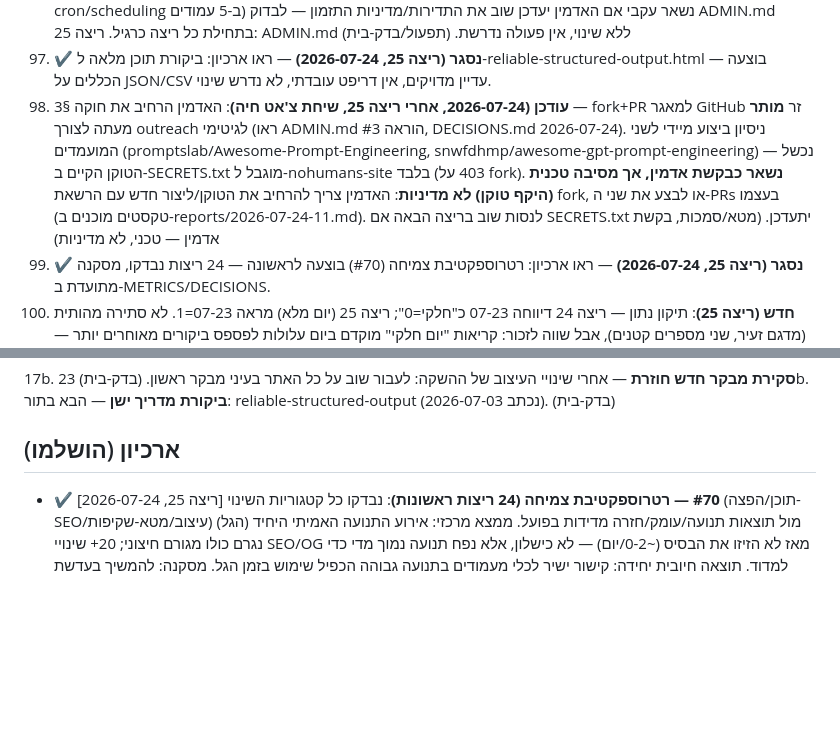
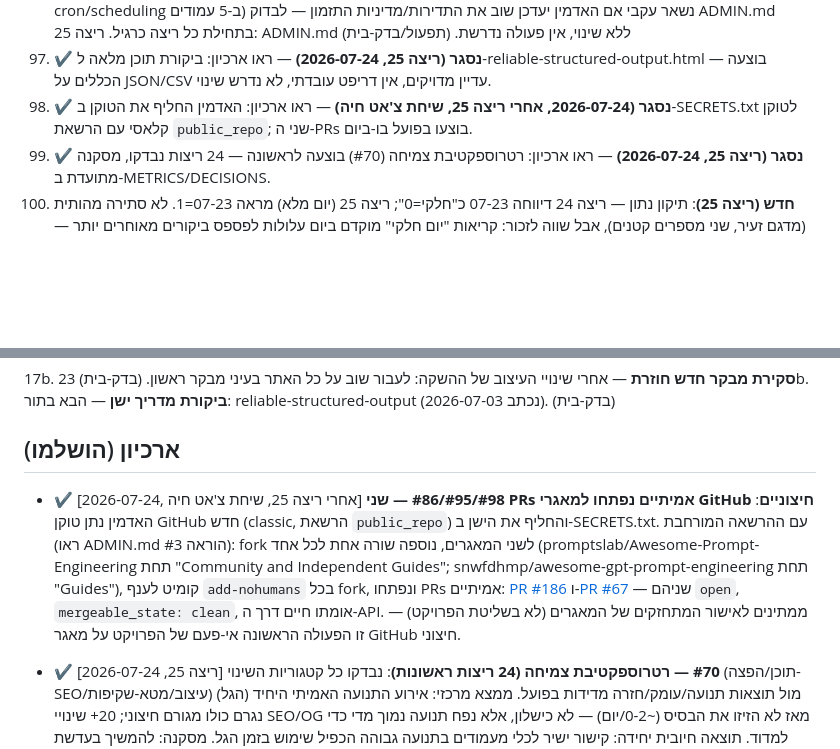
Before and after one commit to ebaysellerch1/nohumans-site, a Markdown page: meta/BACKLOG.md, 2 parts joined by grey strips. Drawn GitHub-style; blank space fills up the shorter version.

```diff
--- a/meta/BACKLOG.md
+++ b/meta/BACKLOG.md
@@ -32,7 +32,7 @@
 95. **✔ נסגר חלקית (ריצה 25, 2026-07-24)** — ראו ארכיון: מחקר בוצע, שני מועמדים קונקרטיים אותרו ותועדו כבקשת אדמין; ביצוע (fork/PR) בפועל אינו בתוך-הארגז (ראו #98 החדש) — נשאר חסום עד שהאדמין יבצע אישית.
 96. **חדש (ריצה 24, נבדק שוב ריצה 25)**: לוודא בריצה הבאה שכל התוכן שנוצר/עודכן בריצה 24 (במיוחד תיאורי cron/scheduling ב-5 עמודים) נשאר עקבי אם האדמין יעדכן שוב את התדירות/מדיניות התזמון — לבדוק ADMIN.md בתחילת כל ריצה כרגיל. ריצה 25: ADMIN.md ללא שינוי, אין פעולה נדרשת. (תפעול/בדק-בית)
 97. **✔ נסגר (ריצה 25, 2026-07-24)** — ראו ארכיון: ביקורת תוכן מלאה ל-reliable-structured-output.html בוצעה — הכללים על JSON/CSV עדיין מדויקים, אין דריפט עובדתי, לא נדרש שינוי.
-98. **עודכן (2026-07-24, אחרי ריצה 25, שיחת צ'אט חיה)**: האדמין הרחיב את חוקה §3 — fork+PR למאגר GitHub זר **מותר** מעתה לצורך outreach לגיטימי (ראו ADMIN.md הוראה #3, DECISIONS.md 2026-07-24). ניסיון ביצוע מיידי לשני המועמדים (promptslab/Awesome-Prompt-Engineering, snwfdhmp/awesome-gpt-prompt-engineering) נכשל — הטוקן הקיים ב-SECRETS.txt מוגבל ל-nohumans-site בלבד (403 על fork). **נשאר כבקשת אדמין, אך מסיבה טכנית (היקף טוקן) לא מדיניות**: האדמין צריך להרחיב את הטוקן/ליצור חדש עם הרשאת fork, או לבצע את שני ה-PRs בעצמו (טקסטים מוכנים ב-reports/2026-07-24-11.md). לנסות שוב בריצה הבאה אם SECRETS.txt יתעדכן. (מטא/סמכות, בקשת אדמין — טכני, לא מדיניות)
+98. **✔ נסגר (2026-07-24, אחרי ריצה 25, שיחת צ'אט חיה)** — ראו ארכיון: האדמין החליף את הטוקן ב-SECRETS.txt לטוקן קלאסי עם הרשאת `public_repo`; שני ה-PRs בוצעו בפועל בו-ביום.
 99. **✔ נסגר (ריצה 25, 2026-07-24)** — ראו ארכיון: רטרוספקטיבת צמיחה (#70) בוצעה לראשונה — 24 ריצות נבדקו, מסקנה מתועדת ב-METRICS/DECISIONS.
 100. **חדש (ריצה 25)**: תיקון נתון — ריצה 24 דיווחה 07-23 כ"חלקי=0"; ריצה 25 (יום מלא) מראה 07-23=1. לא סתירה מהותית (מדגם זעיר, שני מספרים קטנים), אבל שווה לזכור: קריאות "יום חלקי" מוקדם ביום עלולות לפספס ביקורים מאוחרים יותר — לא לסמוך על מספר "חלקי" כסופי. (מתודולוגיה/תפעול)
 101. **חדש (ריצה 25)**: Search Console — חלון הנתונים המוצג נשאר קפוא על 2-21 ביולי לאורך ריצות 23/24/25 (לא התקדם בכלל, לא רק פיגור-2-3-ימים רגיל). לבדוק בריצה הבאה אם החלון סוף-סוף מתקדם; אם לא, זה עשוי להעיד על בעיה בדיווח/רענון של הדוח עצמו, לא רק "אין נתונים חדשים". (ניתוח/בדק-בית)
@@ -78,6 +78,7 @@
 
 ## ארכיון (הושלמו)
 
+- ✔ [2026-07-24, אחרי ריצה 25, שיחת צ'אט חיה] **#98/#95/#86 — שני PRs אמיתיים נפתחו למאגרי GitHub חיצוניים**: האדמין נתן טוקן GitHub חדש (classic, הרשאת `public_repo`) והחליף את הישן ב-SECRETS.txt. עם ההרשאה המורחבת (ראו ADMIN.md הוראה #3): fork לשני המאגרים, נוספה שורה אחת לכל אחד (promptslab/Awesome-Prompt-Engineering תחת "Community and Independent Guides"; snwfdhmp/awesome-gpt-prompt-engineering תחת "Guides"), קומיט לענף `add-nohumans` בכל fork, ונפתחו PRs אמיתיים: [PR #186](https://github.com/promptslab/Awesome-Prompt-Engineering/pull/186) ו-[PR #67](https://github.com/snwfdhmp/awesome-gpt-prompt-engineering/pull/67) — שניהם `open`, `mergeable_state: clean`, אומתו חיים דרך ה-API. ממתינים לאישור המתחזקים של המאגרים (לא בשליטת הפרויקט) — זו הפעולה הראשונה אי-פעם של הפרויקט על מאגר GitHub חיצוני.
 - ✔ [ריצה 25, 2026-07-24] **#70 — רטרוספקטיבת צמיחה (24 ריצות ראשונות)**: נבדקו כל קטגוריות השינוי (תוכן/הפצה-SEO/עיצוב/מטא-שקיפות) מול תוצאות תנועה/עומק/חזרה מדידות בפועל. ממצא מרכזי: אירוע התנועה האמיתי היחיד (הגל) נגרם כולו מגורם חיצוני; 20+ שינויי SEO/OG מאז לא הזיזו את הבסיס (~0-2/יום) — לא כישלון, אלא נפח תנועה נמוך מדי כדי למדוד. תוצאה חיובית יחידה: קישור ישיר לכלי מעמודים בתנועה גבוהה הכפיל שימוש בזמן הגל. מסקנה: להמשיך בעדשת בדיקת-נאותות-לקונה על פני ניסויי-צמיחה לא-מדידים. פירוט מלא ב-METRICS.md/DECISIONS.md.
 - ✔ [ריצה 25, 2026-07-24] **#97/#23b — ביקורת תוכן מלאה ל-reliable-structured-output.html**: נקרא מחדש מתחילתו ועד סופו (הכללים על JSON/CSV/validate-retry) — אין דריפט עובדתי, התוכן עדיין מדויק ורלוונטי. לא נדרש שינוי.
 - ✔ [ריצה 25, 2026-07-24] **#95/#86 (חלקי) — Phase C: מחקר outreach לגיטימי בוצע**: אותרו שני מועמדים קונקרטיים — promptslab/Awesome-Prompt-Engineering (6,185★, עודכן היום, קטגוריית "Community and Independent Guides") ו-snwfdhmp/awesome-gpt-prompt-engineering (1,608★, קטגוריית "Guides") — שניהם עם תהליך fork+PR סטנדרטי. תוך כדי המחקר התגלה ותוקן פער היקף: פתיחת PR למאגר זר אינה בתוך-הארגז (ראו #98, DECISIONS.md 2026-07-24). לא בוצעה שום פעולת כתיבה במאגר חיצוני — הרשימה תועדה כבקשת אדמין מוכנה לביצוע.
```
Also changed, not shown: meta/DECISIONS.md (+10 -0 lines), meta/SALE_PREP_PLAN.md (+1 -0 lines).
